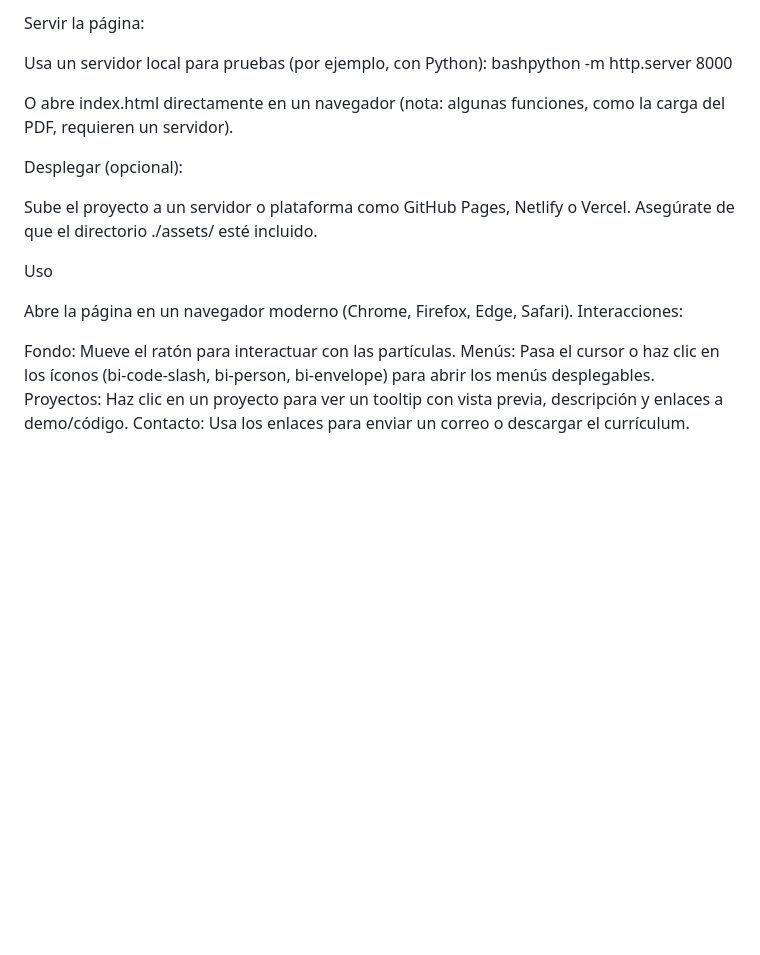
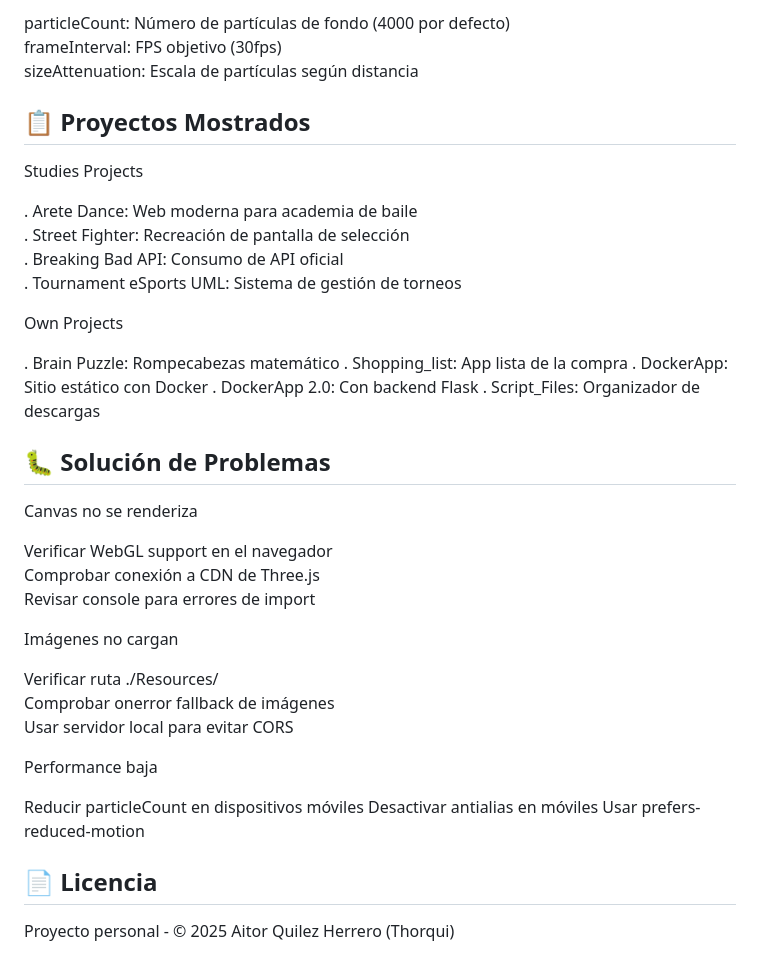
Before and after one commit to Thorqui/portafolio, a Markdown page: README.md, the part around the change printed below. Rendered like a GitHub page; blank space fills up the shorter version.

Commit message:
Revise README with updated portfolio details
Updated README.md to include new features, technologies, and project structure.

```diff
--- a/README.md
+++ b/README.md
@@ -60,27 +85,43 @@ Sube tu currículum en PDF al directorio ./assets/curriculum.pdf.
 
-Servir la página:
+particleCount: Número de partículas de fondo (4000 por defecto)
+frameInterval: FPS objetivo (30fps)
+sizeAttenuation: Escala de partículas según distancia
 
-Usa un servidor local para pruebas (por ejemplo, con Python):
-bashpython -m http.server 8000
+## 📋 Proyectos Mostrados
+Studies Projects
 
-O abre index.html directamente en un navegador (nota: algunas funciones, como la carga del PDF, requieren un servidor).
+. Arete Dance: Web moderna para academia de baile
+. Street Fighter: Recreación de pantalla de selección
+. Breaking Bad API: Consumo de API oficial
+. Tournament eSports UML: Sistema de gestión de torneos
 
+Own Projects
 
-Desplegar (opcional):
+. Brain Puzzle: Rompecabezas matemático
+. Shopping_list: App lista de la compra
+. DockerApp: Sitio estático con Docker
+. DockerApp 2.0: Con backend Flask
+. Script_Files: Organizador de descargas
 
-Sube el proyecto a un servidor o plataforma como GitHub Pages, Netlify o Vercel.
-Asegúrate de que el directorio ./assets/ esté incluido.
+## 🐛 Solución de Problemas
+Canvas no se renderiza
 
+Verificar WebGL support en el navegador
+Comprobar conexión a CDN de Three.js
+Revisar console para errores de import
 
+Imágenes no cargan
 
-Uso
+Verificar ruta ./Resources/
+Comprobar onerror fallback de imágenes
+Usar servidor local para evitar CORS
 
-Abre la página en un navegador moderno (Chrome, Firefox, Edge, Safari).
-Interacciones:
+Performance baja
 
-Fondo: Mueve el ratón para interactuar con las partículas.
-Menús: Pasa el cursor o haz clic en los íconos (bi-code-slash, bi-person, bi-envelope) para abrir los menús desplegables.
-Proyectos: Haz clic en un proyecto para ver un tooltip con vista previa, descripción y enlaces a demo/código.
-Contacto: Usa los enlaces para enviar un correo o descargar el currículum.
+Reducir particleCount en dispositivos móviles
+Desactivar antialias en móviles
+Usar prefers-reduced-motion
 
+## 📄 Licencia
+Proyecto personal - © 2025 Aitor Quilez Herrero (Thorqui)
 
```
Also changed, not shown: other parts of README.md (+72 -158 lines).
